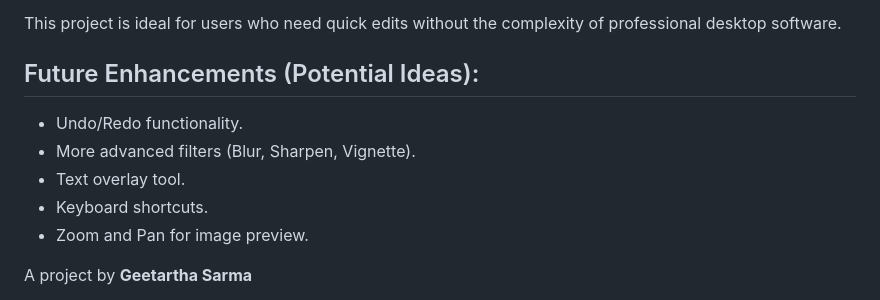
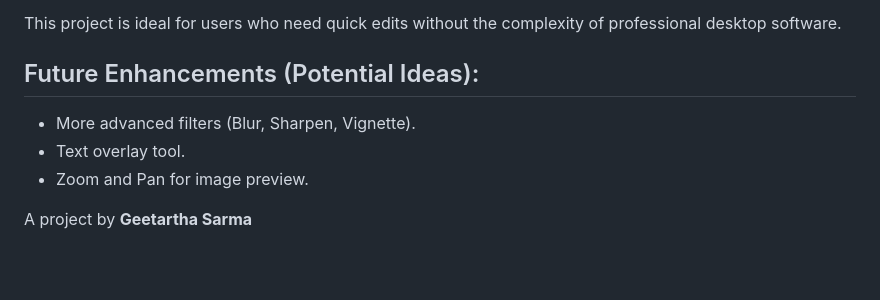
Before and after one commit to vladanila/imagist, a Markdown page: README.md, the part around the change. GitHub-like rendering; blank space fills up the shorter version.

```diff
--- a/README.md
+++ b/README.md
@@ -59,10 +59,8 @@ This project is ideal for users who need quick edits without the complexity of p
 
 ## Future Enhancements (Potential Ideas):
 
-* Undo/Redo functionality.
 * More advanced filters (Blur, Sharpen, Vignette).
 * Text overlay tool.
-* Keyboard shortcuts.
 * Zoom and Pan for image preview.
 
 A project by **Geetartha Sarma**
```
